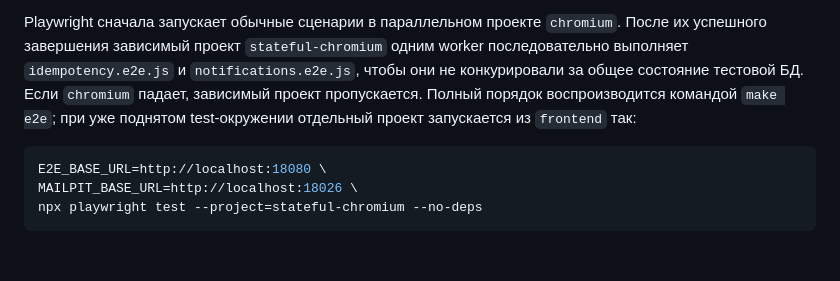
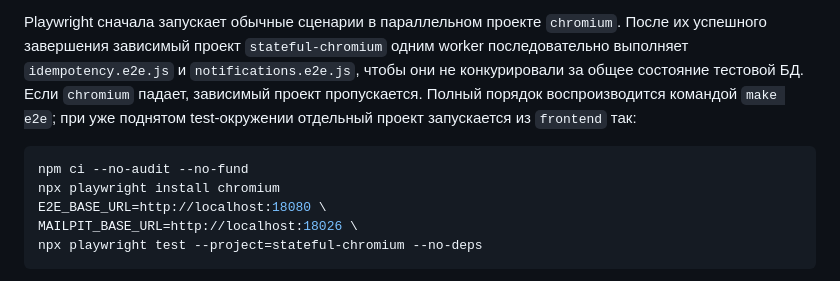
Before and after one commit to Antropophag/ic, a Markdown page: docs/test-strategy.md, the part around the change. Rendered like a GitHub page; blank space fills up the shorter version.

Commit message:
Указать зависимости stateful E2E

````diff
--- a/docs/test-strategy.md
+++ b/docs/test-strategy.md
@@ -71,6 +71,8 @@ Playwright сначала запускает обычные сценарии в
 поднятом test-окружении отдельный проект запускается из `frontend` так:
 
 ```sh
+npm ci --no-audit --no-fund
+npx playwright install chromium
 E2E_BASE_URL=http://localhost:18080 \
 MAILPIT_BASE_URL=http://localhost:18026 \
 npx playwright test --project=stateful-chromium --no-deps
````
